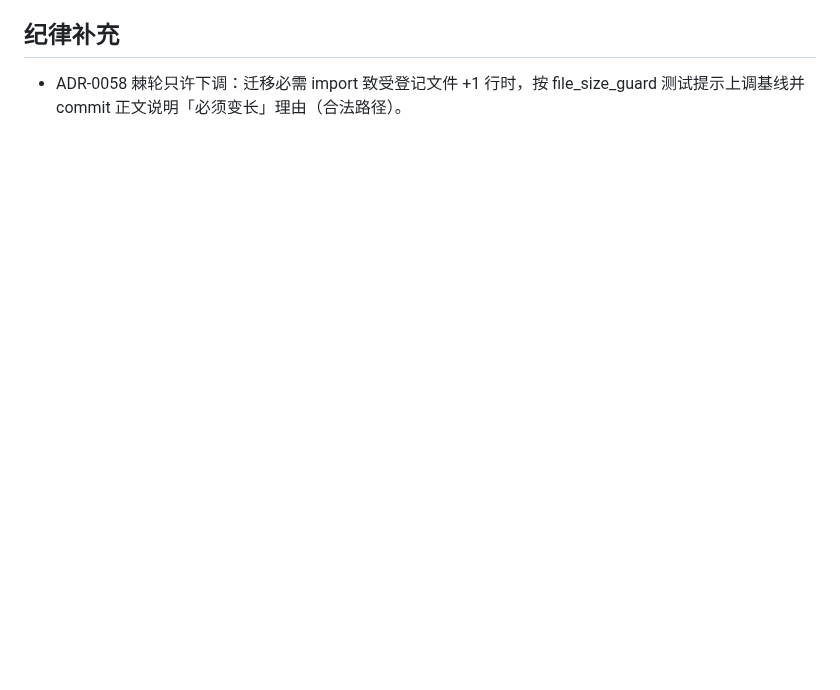
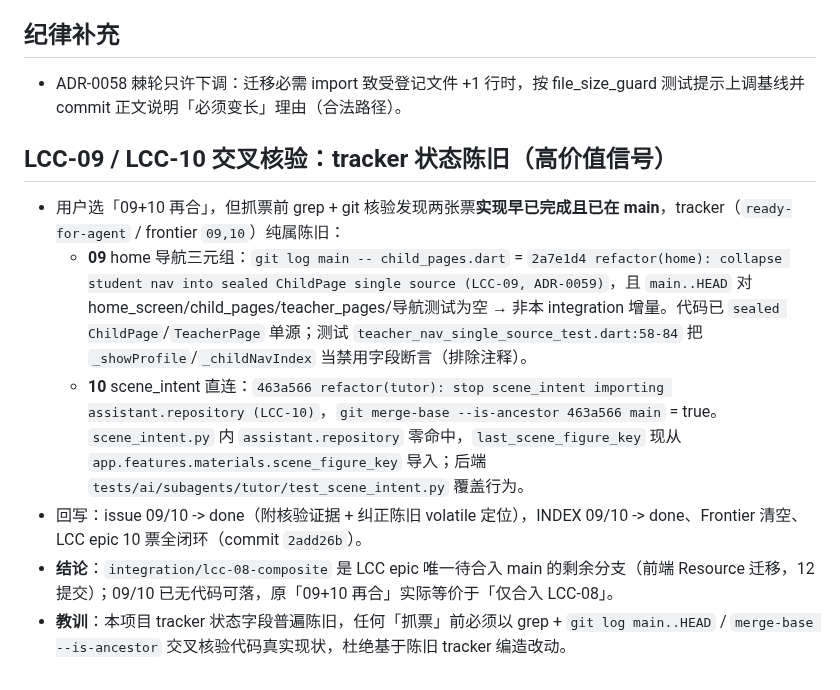
Before and after one commit to annilq/openedu, a Markdown page: .workbuddy/memory/2026-10-14.md, the part around the change. Rendered like a GitHub page; blank space fills up the shorter version.

Commit message:
chore(memory): 记 LCC-09/10 交叉核验（tracker 陈旧，实现已在 main）

```diff
--- a/.workbuddy/memory/2026-10-14.md
+++ b/.workbuddy/memory/2026-10-14.md
@@ -16,3 +16,11 @@
 
 ## 纪律补充
 - ADR-0058 棘轮只许下调：迁移必需 import 致受登记文件 +1 行时，按 file_size_guard 测试提示上调基线并 commit 正文说明「必须变长」理由（合法路径）。
+
+## LCC-09 / LCC-10 交叉核验：tracker 状态陈旧（高价值信号）
+- 用户选「09+10 再合」，但抓票前 grep + git 核验发现两张票**实现早已完成且已在 main**，tracker（`ready-for-agent` / frontier `09,10`）纯属陈旧：
+  - **09** home 导航三元组：`git log main -- child_pages.dart` = `2a7e1d4 refactor(home): collapse student nav into sealed ChildPage single source (LCC-09, ADR-0059)`，且 `main..HEAD` 对 home_screen/child_pages/teacher_pages/导航测试为空 → 非本 integration 增量。代码已 `sealed ChildPage`/`TeacherPage` 单源；测试 `teacher_nav_single_source_test.dart:58-84` 把 `_showProfile`/`_childNavIndex` 当禁用字段断言（排除注释）。
+  - **10** scene_intent 直连：`463a566 refactor(tutor): stop scene_intent importing assistant.repository (LCC-10)`，`git merge-base --is-ancestor 463a566 main` = true。`scene_intent.py` 内 `assistant.repository` 零命中，`last_scene_figure_key` 现从 `app.features.materials.scene_figure_key` 导入；后端 `tests/ai/subagents/tutor/test_scene_intent.py` 覆盖行为。
+- 回写：issue 09/10 -> done（附核验证据 + 纠正陈旧 volatile 定位），INDEX 09/10 -> done、Frontier 清空、LCC epic 10 票全闭环（commit `2add26b`）。
+- **结论**：`integration/lcc-08-composite` 是 LCC epic 唯一待合入 main 的剩余分支（前端 Resource<T> 迁移，12 提交）；09/10 已无代码可落，原「09+10 再合」实际等价于「仅合入 LCC-08」。
+- **教训**：本项目 tracker 状态字段普遍陈旧，任何「抓票」前必须以 grep + `git log main..HEAD` / `merge-base --is-ancestor` 交叉核验代码真实现状，杜绝基于陈旧 tracker 编造改动。
```
